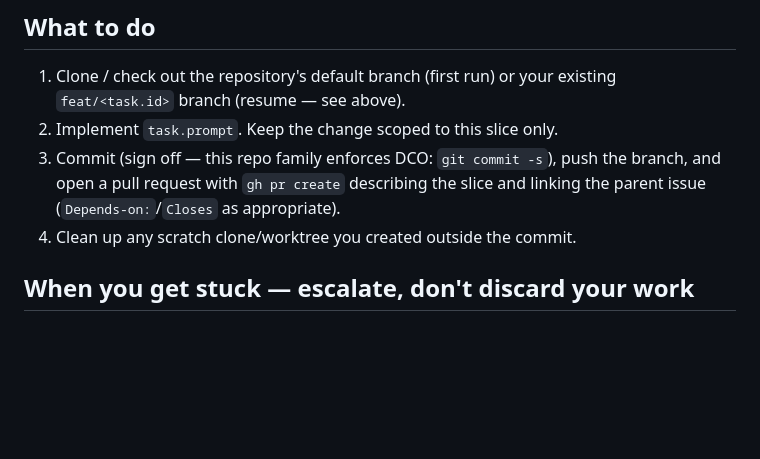
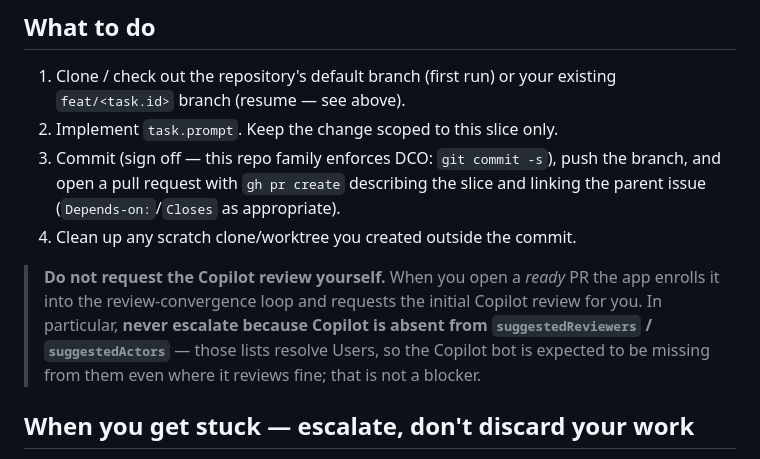
Before and after one commit to jwulf/urban-pr-review, a Markdown page: prompts/feature.md, the part around the change. Rendered like a GitHub page; blank space fills up the shorter version.

```diff
--- a/prompts/feature.md
+++ b/prompts/feature.md
@@ -40,6 +40,13 @@ process with no memory of your last run, the branch name MUST be derivable from
    branch, and open a pull request with `gh pr create` describing the slice and
    linking the parent issue (`Depends-on:`/`Closes` as appropriate).
 4. Clean up any scratch clone/worktree you created outside the commit.
+
+> **Do not request the Copilot review yourself.** When you open a *ready* PR the
+> app enrolls it into the review-convergence loop and requests the initial
+> Copilot review for you. In particular, **never escalate because Copilot is
+> absent from `suggestedReviewers` / `suggestedActors`** — those lists resolve
+> Users, so the Copilot bot is expected to be missing from them even where it
+> reviews fine; that is not a blocker.
 
 ## When you get stuck — escalate, don't discard your work
 
```
Also changed, not shown: prompts/review-round.md (+18 -1 lines).
